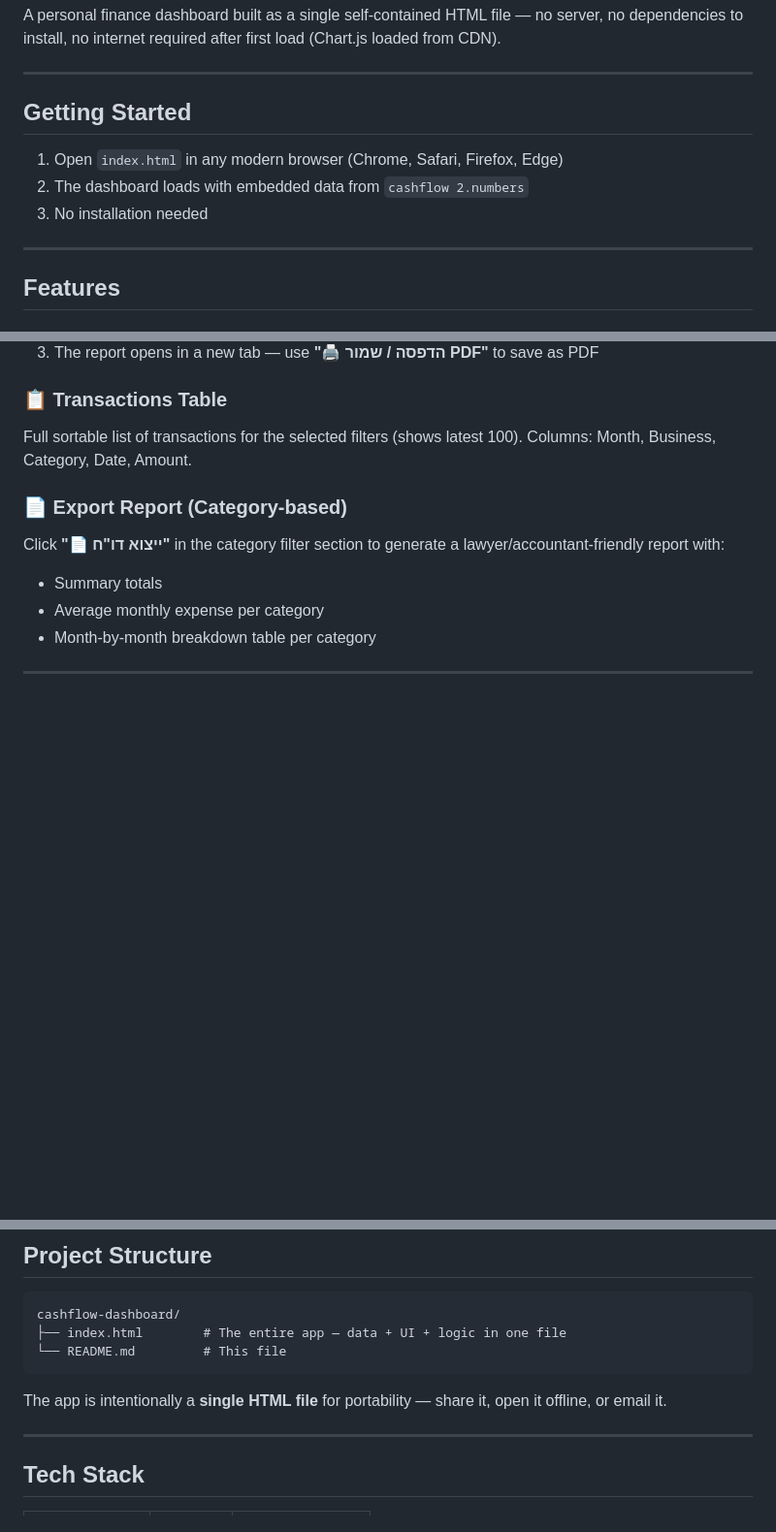
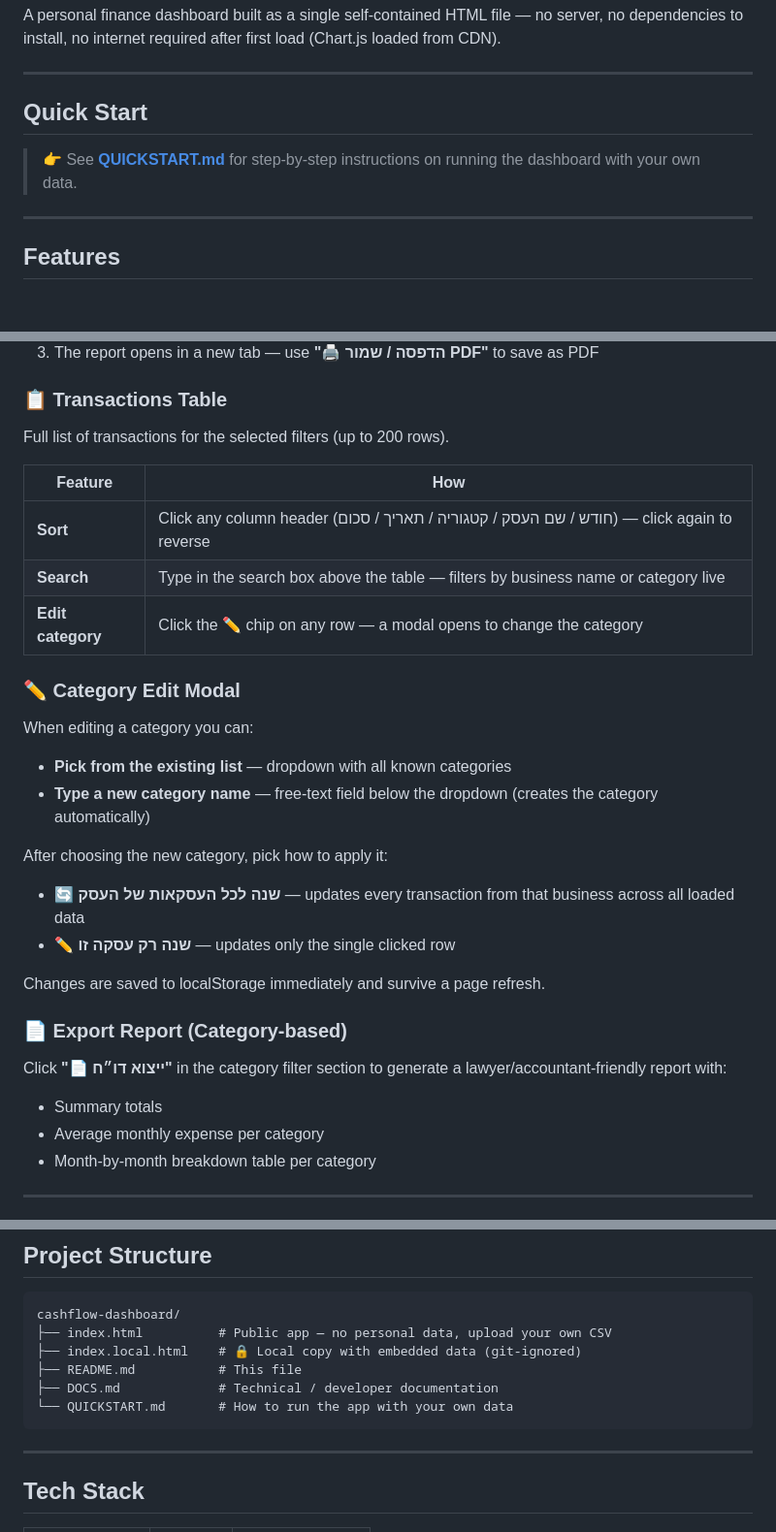
Before and after one commit to riviElfenbein/cashflow-dashboard, a Markdown page: README.md, 3 parts joined by grey strips. Shown at 97% size. Rendered like a GitHub page; blank space fills up the shorter version.

````diff
--- a/README.md
+++ b/README.md
@@ -4,11 +4,9 @@ A personal finance dashboard built as a single self-contained HTML file — no s
 
 ---
 
-## Getting Started
+## Quick Start
 
-1. Open `index.html` in any modern browser (Chrome, Safari, Firefox, Edge)
-2. The dashboard loads with embedded data from `cashflow 2.numbers`
-3. No installation needed
+> 👉 See **[QUICKSTART.md](./QUICKSTART.md)** for step-by-step instructions on running the dashboard with your own data.
 
 ---
 
@@ -54,10 +52,27 @@ The YoY chart has its own independent category filter — choose specific catego
 3. The report opens in a new tab — use **"🖨️ הדפסה / שמור PDF"** to save as PDF
 
 ### 📋 Transactions Table
-Full sortable list of transactions for the selected filters (shows latest 100). Columns: Month, Business, Category, Date, Amount.
+Full list of transactions for the selected filters (up to 200 rows).
+
+| Feature | How |
+|---|---|
+| **Sort** | Click any column header (חודש / שם העסק / קטגוריה / תאריך / סכום) — click again to reverse |
+| **Search** | Type in the search box above the table — filters by business name or category live |
+| **Edit category** | Click the ✏️ chip on any row — a modal opens to change the category |
+
+### ✏️ Category Edit Modal
+When editing a category you can:
+- **Pick from the existing list** — dropdown with all known categories
+- **Type a new category name** — free-text field below the dropdown (creates the category automatically)
+
+After choosing the new category, pick how to apply it:
+- **🔄 שנה לכל העסקאות של העסק** — updates every transaction from that business across all loaded data
+- **✏️ שנה רק עסקה זו** — updates only the single clicked row
+
+Changes are saved to localStorage immediately and survive a page refresh.
 
 ### 📄 Export Report (Category-based)
-Click **"📄 ייצוא דו"ח"** in the category filter section to generate a lawyer/accountant-friendly report with:
+Click **"📄 ייצוא דו״ח"** in the category filter section to generate a lawyer/accountant-friendly report with:
 - Summary totals
 - Average monthly expense per category
 - Month-by-month breakdown table per category
@@ -145,11 +164,12 @@ Each transaction record:
 
 ```
 cashflow-dashboard/
-├── index.html        # The entire app — data + UI + logic in one file
-└── README.md         # This file
+├── index.html          # Public app — no personal data, upload your own CSV
+├── index.local.html    # 🔒 Local copy with embedded data (git-ignored)
+├── README.md           # This file
+├── DOCS.md             # Technical / developer documentation
+└── QUICKSTART.md       # How to run the app with your own data
 ```
-
-The app is intentionally a **single HTML file** for portability — share it, open it offline, or email it.
 
 ---
 
````
Also changed, not shown: other parts of README.md (+8 -4 lines), DOCS.md (+112 -27 lines), QUICKSTART.md (added, +114 -0 lines).
